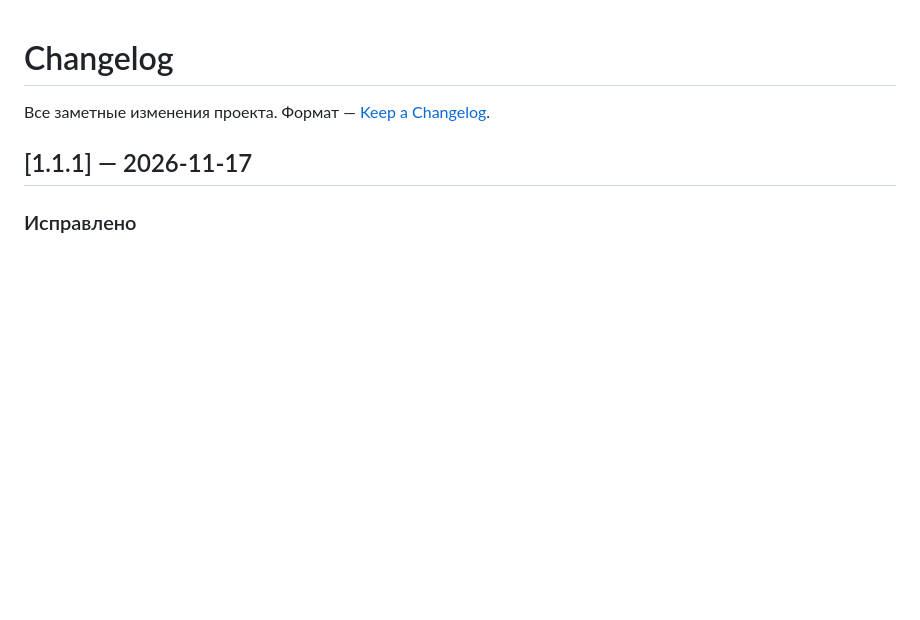
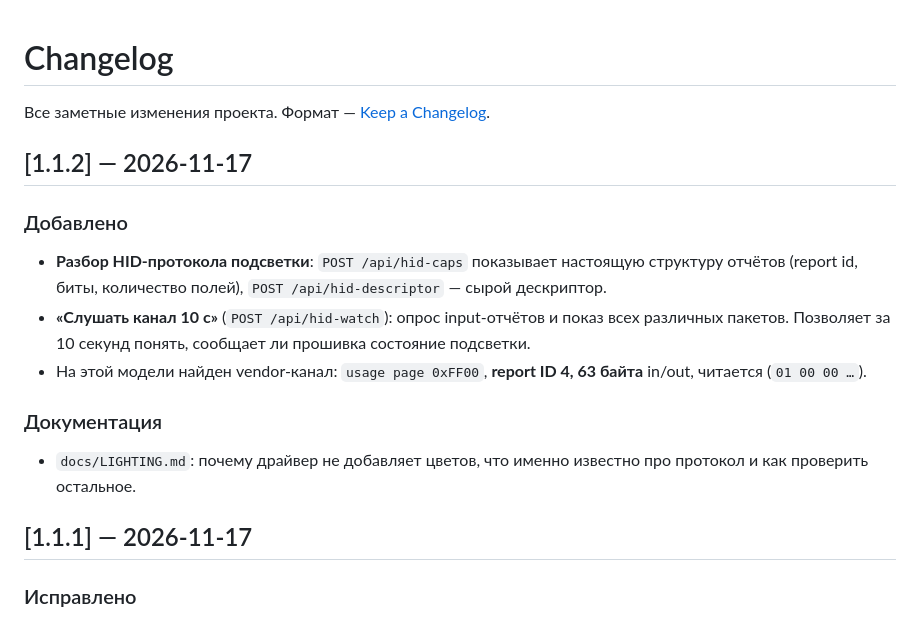
Before and after one commit to gemerte/rymicro-studio, a Markdown page: CHANGELOG.md, the part around the change. Drawn GitHub-style; blank space fills up the shorter version.

```diff
--- a/CHANGELOG.md
+++ b/CHANGELOG.md
@@ -1,6 +1,16 @@
 # Changelog
 
 Все заметные изменения проекта. Формат — [Keep a Changelog](https://keepachangelog.com/ru/1.1.0/).
+
+## [1.1.2] — 2026-11-17
+
+### Добавлено
+- **Разбор HID-протокола подсветки**: `POST /api/hid-caps` показывает настоящую структуру отчётов (report id, биты, количество полей), `POST /api/hid-descriptor` — сырой дескриптор.
+- **«Слушать канал 10 с»** (`POST /api/hid-watch`): опрос input-отчётов и показ всех различных пакетов. Позволяет за 10 секунд понять, сообщает ли прошивка состояние подсветки.
+- На этой модели найден vendor-канал: `usage page 0xFF00`, **report ID 4, 63 байта** in/out, читается (`01 00 00 …`).
+
+### Документация
+- `docs/LIGHTING.md`: почему драйвер не добавляет цветов, что именно известно про протокол и как проверить остальное.
 
 ## [1.1.1] — 2026-11-17
 
```
Also changed, not shown: README.md (+3 -0 lines), docs/LIGHTING.md (+27 -0 lines), docs/shot-lighting.png, 3 other files.
